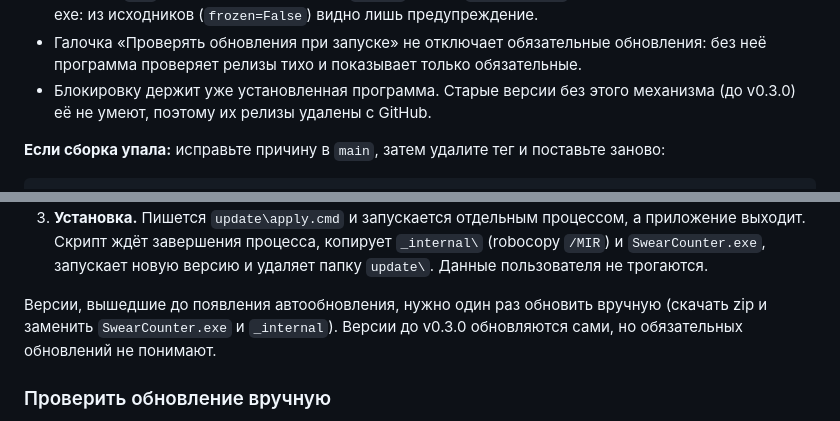
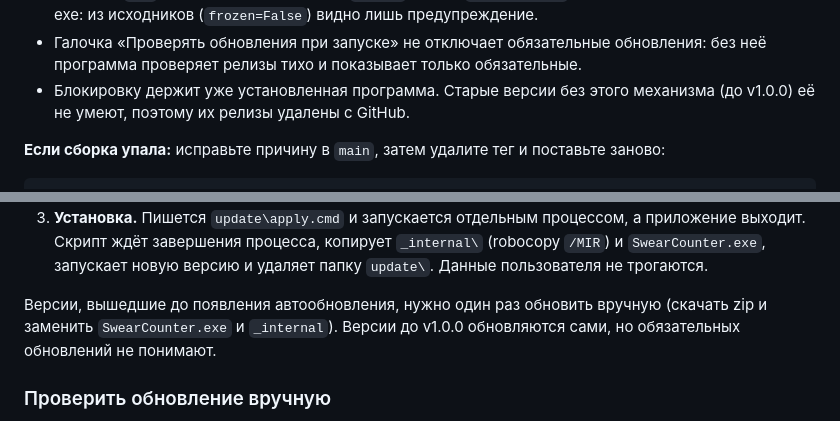
Before and after one commit to vvallikk/SwearCounter, a Markdown page: docs/DEVELOPMENT.md, 2 parts joined by grey strips. Rendered like a GitHub page.

Commit message:
Name v1.0.0 as the first release with forced updates

```diff
--- a/docs/DEVELOPMENT.md
+++ b/docs/DEVELOPMENT.md
@@ -227,7 +227,7 @@ Python-код требует перезапуска. Второй экземпл
 - Галочка «Проверять обновления при запуске» не отключает обязательные обновления:
   без неё программа проверяет релизы тихо и показывает только обязательные.
 - Блокировку держит уже установленная программа. Старые версии без этого механизма
-  (до v0.3.0) её не умеют, поэтому их релизы удалены с GitHub.
+  (до v1.0.0) её не умеют, поэтому их релизы удалены с GitHub.
 
 **Если сборка упала:** исправьте причину в `main`, затем удалите тег и поставьте заново:
 
@@ -259,7 +259,7 @@ git push origin v0.3.0
    и `SwearCounter.exe`, запускает новую версию и удаляет папку `update\`.
    Данные пользователя не трогаются.
 
-Версии, вышедшие до появления автообновления, нужно один раз обновить вручную (скачать zip и заменить `SwearCounter.exe` и `_internal`). Версии до v0.3.0 обновляются сами, но обязательных обновлений не понимают.
+Версии, вышедшие до появления автообновления, нужно один раз обновить вручную (скачать zip и заменить `SwearCounter.exe` и `_internal`). Версии до v1.0.0 обновляются сами, но обязательных обновлений не понимают.
 
 ### Проверить обновление вручную
 
```
